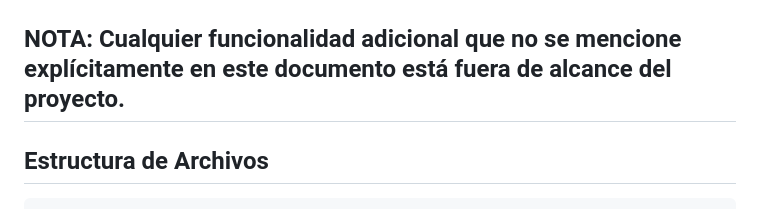
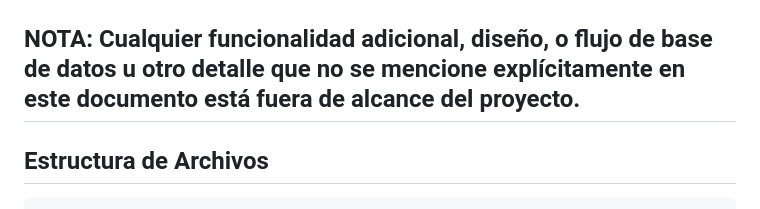
Before and after one commit to bacterias-repo/alex-sibaros, a Markdown page: README.md, the part around the change. Drawn GitHub-style.

```diff
--- a/README.md
+++ b/README.md
@@ -80,7 +80,7 @@ Este es un proyecto de dashboard interactivo, donde puedes visualizar datos y ej
 
       ![Captura de pantalla del Dashboard](images_readme/imprimir_reporte.PNG)
 
-## NOTA: Cualquier funcionalidad adicional que no se mencione explícitamente en este documento está fuera de alcance del proyecto.
+## NOTA: Cualquier funcionalidad adicional, diseño, o flujo de base de datos u otro detalle que no se mencione explícitamente en este documento está fuera de alcance del proyecto.
 
 
 ## Estructura de Archivos
```
